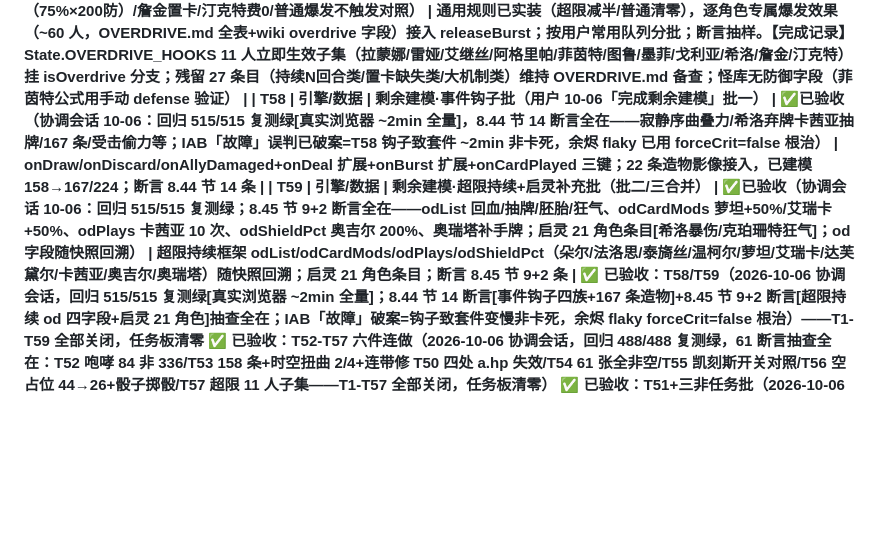
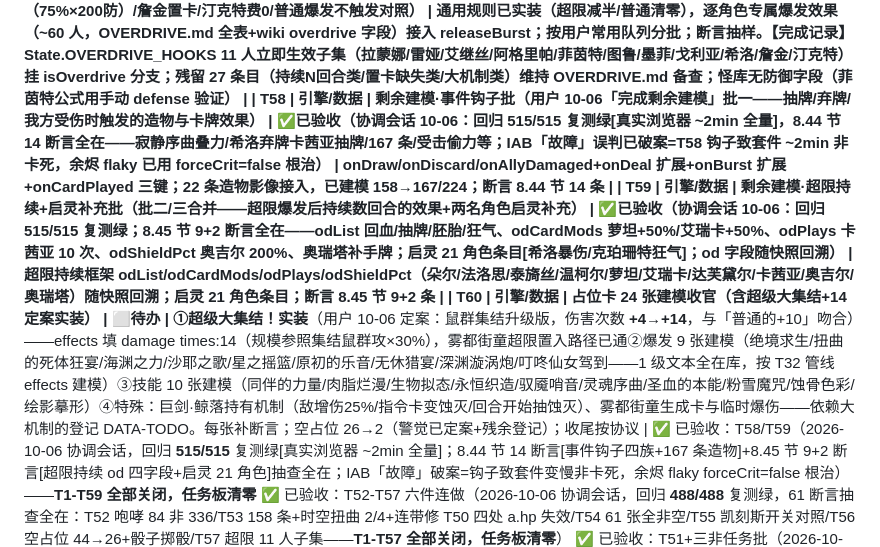
Before and after one commit to Jerry35665/Morimens-simulator, a Markdown page: AGENTS.md, the part around one of its changes. Drawn GitHub-style; blank space fills up the shorter version.

Commit message:
docs: T60 占位卡24张建模收官立项（超级大集结+14定案/爆发9张/技能10张/特殊登记）+派工

```diff
--- a/AGENTS.md
+++ b/AGENTS.md
@@ -106,8 +106,9 @@
 | T55 | 引擎/数据 | **启灵①②③逐角色结算** | ✅已验收（协调会话 10-06：回归 **473/473** 复测绿，8.41 节 8 断言全在——凯刻斯破碎沉戟开关对照 20 差/逆鳞 blockPct+retain/「24」回合末狂气/旧启灵锚点共存） | wiki.js enlighten 1/2/3 层文本逐角色（~56 人）——范式=T38F TALENT_HOOKS 同款结构化键（现有零散钩子：朵尔外域手术虚弱2层=启灵①、血链启灵②抽取、启灵①治疗×1.33 乘算、启迪治疗钩）；先框架后按用户常用队列分批；extra 词条=深化组已由 E6 公式实装勿重复。**【完成记录】**框架=ENLIGHTEN_CARD_MODS（20 角色高置信子集 12 键集）+ENLIGHTEN_TURN_END（4 角色）+enlightenOn 开关门控，消费点 6 处（basePlain/block/guku/heal/play尾/discardHand·endTurn）；~130 条残留登记 DATA-TODO（黑印/人格/猩红熔炉/界面词条/触发器/面板转换/置卡类）；两旧断言适配默认开行为（动态卡面 9→12 场景内关、等价交换 exp+healPct 乘子） |
 | T56 | 引擎/数据 | **占位机制卡建模**（45 张+衍生卡） | ✅已验收（协调会话 10-06：回归 **481/481** 复测绿，8.42 节 8 断言全在——空占位 44→26/骰子 4 点力量+44 虚弱易伤/6 点 132+算力/装填 retain/text 修错） | effects 空占位卡（吞噬/选择/变身/发现/界域人格类）+衍生卡收尾（超级大集结基数待确认/巨剑·鲸落持有机制/闪耀偏方骰掷骰）——优先能独立结算的，依赖大机制的登记；每批补断言。**【完成记录】**18 张主段建模（诺缇拉三张连带修 text 转录脏）+闪耀偏方骰掷骰实装（case "dice"）+装填空效果retain；残留 26 张维持 notes（choices/大机制/目标卡未入库）；⚠调试教训=dice op 曾误插 describe 段致 UI 渲染死循环（title 探针法定位） |
 | T57 | 引擎/数据 | **超限爆发逐角色**（OVERDRIVE.md 全表） | ✅已验收（协调会话 10-06：回归 **488/488** 复测绿，8.43 节 7 断言全在——拉蒙娜易伤虚弱/雷娅暴击+10/图鲁触腕/菲茵特 -150（75%×200防）/詹金置卡/汀克特费0/普通爆发不触发对照） | 通用规则已实装（超限减半/普通清零），逐角色专属爆发效果（~60 人，OVERDRIVE.md 全表+wiki overdrive 字段）接入 releaseBurst；按用户常用队列分批；断言抽样。**【完成记录】**State.OVERDRIVE_HOOKS 11 人立即生效子集（拉蒙娜/雷娅/艾继丝/阿格里帕/菲茵特/图鲁/墨菲/戈利亚/希洛/詹金/汀克特）挂 isOverdrive 分支；残留 27 条目（持续N回合类/置卡缺失类/大机制类）维持 OVERDRIVE.md 备查；怪库无防御字段（菲茵特公式用手动 defense 验证） |
-| T58 | 引擎/数据 | **剩余建模·事件钩子批**（用户 10-06「完成剩余建模」批一） | ✅已验收（协调会话 10-06：回归 **515/515** 复测绿[真实浏览器 ~2min 全量]，8.44 节 14 断言全在——寂静序曲叠力/希洛弃牌卡茜亚抽牌/167 条/受击偷力等；IAB「故障」误判已破案=T58 钩子致套件 ~2min 非卡死，余烬 flaky 已用 forceCrit=false 根治） | onDraw/onDiscard/onAllyDamaged+onDeal 扩展+onBurst 扩展+onCardPlayed 三键；22 条造物影像接入，已建模 158→167/224；断言 8.44 节 14 条 |
-| T59 | 引擎/数据 | **剩余建模·超限持续+启灵补充批**（批二/三合并） | ✅已验收（协调会话 10-06：回归 **515/515** 复测绿；8.45 节 9+2 断言全在——odList 回血/抽牌/胚胎/狂气、odCardMods 萝坦+50%/艾瑞卡+50%、odPlays 卡茜亚 10 次、odShieldPct 奥吉尔 200%、奥瑞塔补手牌；启灵 21 角色条目[希洛暴伤/克珀珊特狂气]；od 字段随快照回溯） | 超限持续框架 odList/odCardMods/odPlays/odShieldPct（朵尔/法洛思/泰旖丝/温柯尔/萝坦/艾瑞卡/达芙黛尔/卡茜亚/奥吉尔/奥瑞塔）随快照回溯；启灵 21 角色条目；断言 8.45 节 9+2 条 |
+| T58 | 引擎/数据 | **剩余建模·事件钩子批**（用户 10-06「完成剩余建模」批一——抽牌/弃牌/我方受伤时触发的造物与卡牌效果） | ✅已验收（协调会话 10-06：回归 **515/515** 复测绿[真实浏览器 ~2min 全量]，8.44 节 14 断言全在——寂静序曲叠力/希洛弃牌卡茜亚抽牌/167 条/受击偷力等；IAB「故障」误判已破案=T58 钩子致套件 ~2min 非卡死，余烬 flaky 已用 forceCrit=false 根治） | onDraw/onDiscard/onAllyDamaged+onDeal 扩展+onBurst 扩展+onCardPlayed 三键；22 条造物影像接入，已建模 158→167/224；断言 8.44 节 14 条 |
+| T59 | 引擎/数据 | **剩余建模·超限持续+启灵补充批**（批二/三合并——超限爆发后持续数回合的效果+两名角色启灵补充） | ✅已验收（协调会话 10-06：回归 **515/515** 复测绿；8.45 节 9+2 断言全在——odList 回血/抽牌/胚胎/狂气、odCardMods 萝坦+50%/艾瑞卡+50%、odPlays 卡茜亚 10 次、odShieldPct 奥吉尔 200%、奥瑞塔补手牌；启灵 21 角色条目[希洛暴伤/克珀珊特狂气]；od 字段随快照回溯） | 超限持续框架 odList/odCardMods/odPlays/odShieldPct（朵尔/法洛思/泰旖丝/温柯尔/萝坦/艾瑞卡/达芙黛尔/卡茜亚/奥吉尔/奥瑞塔）随快照回溯；启灵 21 角色条目；断言 8.45 节 9+2 条 |
+| T60 | 引擎/数据 | **占位卡 24 张建模收官**（含超级大集结+14 定案实装） | ⬜待办 | ①**超级大集结！实装**（用户 10-06 定案：鼠群集结升级版，伤害次数 **+4→+14**，与「普通的+10」吻合）——effects 填 damage times:14（规模参照集结鼠群攻×30%），雾都街童超限置入路径已通②爆发 9 张建模（绝境求生/扭曲的死体狂宴/海渊之力/沙耶之歌/星之摇篮/原初的乐音/无休猎宴/深渊漩涡炮/叮咚仙女驾到——1 级文本全在库，按 T32 管线 effects 建模）③技能 10 张建模（同伴的力量/肉脂烂漫/生物拟态/永恒织造/驭魇哨音/灵魂序曲/圣血的本能/粉雪魔咒/蚀骨色彩/绘影摹形）④特殊：巨剑·鲸落持有机制（敌增伤25%/指令卡变蚀灭/回合开始抽蚀灭）、雾都街童生成卡与临时爆伤——依赖大机制的登记 DATA-TODO。每张补断言；空占位 26→2（警觉已定案+残余登记）；收尾按协议 |
 ✅ 已验收：T58/T59（2026-10-06 协调会话，回归 **515/515** 复测绿[真实浏览器 ~2min 全量]；8.44 节 14 断言[事件钩子四族+167 条造物]+8.45 节 9+2 断言[超限持续 od 四字段+启灵 21 角色]抽查全在；IAB「故障」破案=钩子致套件变慢非卡死，余烬 flaky forceCrit=false 根治）——**T1-T59 全部关闭，任务板清零**
 ✅ 已验收：T52-T57 六件连做（2026-10-06 协调会话，回归 **488/488** 复测绿，61 断言抽查全在：T52 咆哮 84 非 336/T53 158 条+时空扭曲 2/4+连带修 T50 四处 a.hp 失效/T54 61 张全非空/T55 凯刻斯开关对照/T56 空占位 44→26+骰子掷骰/T57 超限 11 人子集——**T1-T57 全部关闭，任务板清零**）
 ✅ 已验收：T51+三非任务批（2026-10-06 协调会话，回归 **427/427** 复测绿）：**T51 顾问认知**（KNOWN 力量数学/爆发认知+快照力量合计点数语义，页面实测 6941 字提示词）；**共享力量槽分实例修复**（7f2e778：永久/临时力量按(per,时长)分槽并存，修「临时顶掉永久+回合末全清」缺陷，8.36 节 8 断言）；**旧日余烬每回合重置**（26336fe：emberBase 开局基准+startTurn 恢复/打光重挂，外部来源不重置，8.365 节 8 断言——9/23 词条❓关闭）；**钥令图鉴补录**（d4704d6：库 29→53 全图鉴，4 新 op[drawOwner/discardHandDraw/cardGen 置指定牌堆/gukuOthers]+莉雅的硬币建模/偏方骰占位，8.37 节 14 断言，Advisor.UNMODELED 同步）
```
Also changed, not shown: other parts of AGENTS.md (+1 -1 lines), MESSAGES.md (+1 -0 lines).
